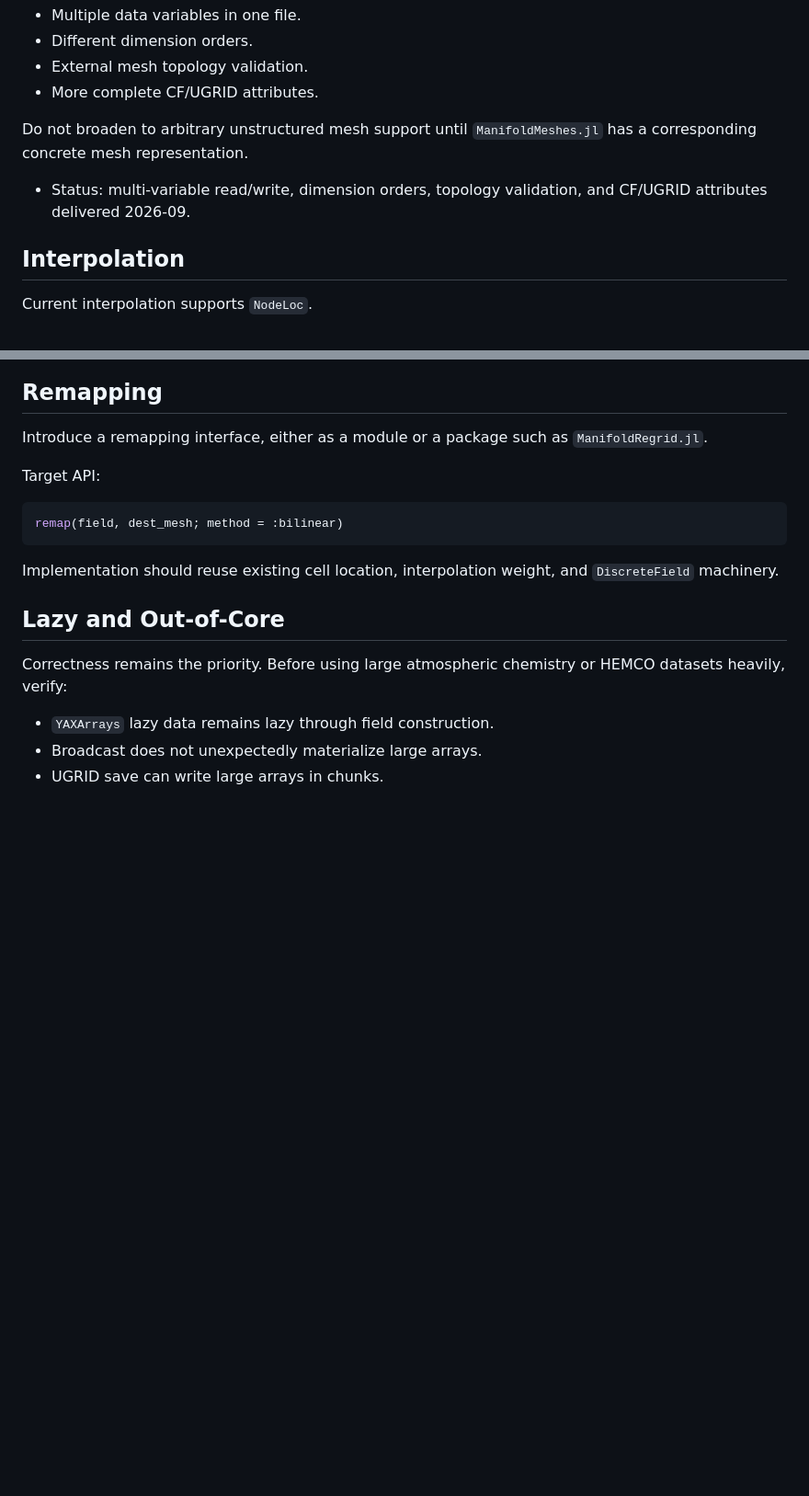
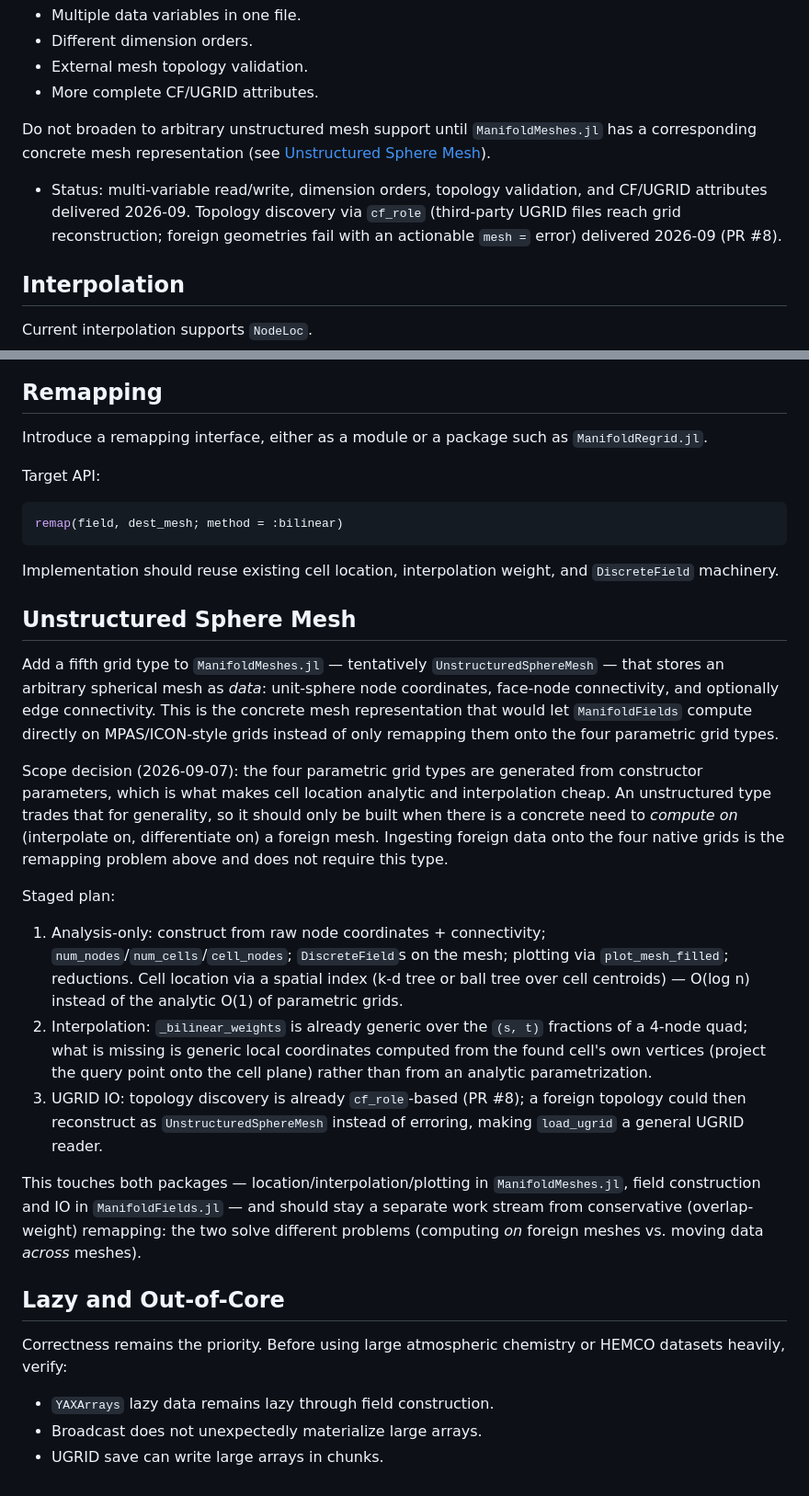
Before and after one commit to VANvonZHANG/ManifoldFields.jl, a Markdown page: ROADMAP.md, 2 parts joined by grey strips. Shown at 92% size. GitHub-like rendering; blank space fills up the shorter version.

Commit message:
docs(roadmap): add UnstructuredSphereMesh work stream (staged plan)

```diff
--- a/ROADMAP.md
+++ b/ROADMAP.md
@@ -76,10 +78,13 @@ Delivered for own-file round trips and external files with injected meshes:
 - More complete CF/UGRID attributes.
 
 Do not broaden to arbitrary unstructured mesh support until `ManifoldMeshes.jl`
-has a corresponding concrete mesh representation.
+has a corresponding concrete mesh representation (see
+[Unstructured Sphere Mesh](#unstructured-sphere-mesh)).
 
 - Status: multi-variable read/write, dimension orders, topology validation, and
-  CF/UGRID attributes delivered 2026-09.
+  CF/UGRID attributes delivered 2026-09. Topology discovery via `cf_role`
+  (third-party UGRID files reach grid reconstruction; foreign geometries fail
+  with an actionable `mesh =` error) delivered 2026-09 (PR #8).
 
 ## Interpolation
 
@@ -105,6 +110,43 @@ remap(field, dest_mesh; method = :bilinear)
 Implementation should reuse existing cell location, interpolation weight, and
 `DiscreteField` machinery.
 
+## Unstructured Sphere Mesh
+
+Add a fifth grid type to `ManifoldMeshes.jl` — tentatively
+`UnstructuredSphereMesh` — that stores an arbitrary spherical mesh as *data*:
+unit-sphere node coordinates, face-node connectivity, and optionally edge
+connectivity. This is the concrete mesh representation that would let
+`ManifoldFields` compute directly on MPAS/ICON-style grids instead of only
+remapping them onto the four parametric grid types.
+
+Scope decision (2026-09-07): the four parametric grid types are generated from
+constructor parameters, which is what makes cell location analytic and
+interpolation cheap. An unstructured type trades that for generality, so it
+should only be built when there is a concrete need to *compute on* (interpolate
+on, differentiate on) a foreign mesh. Ingesting foreign data onto the four
+native grids is the remapping problem above and does not require this type.
+
+Staged plan:
+
+1. Analysis-only: construct from raw node coordinates + connectivity;
+   `num_nodes`/`num_cells`/`cell_nodes`; `DiscreteField`s on the mesh; plotting
+   via `plot_mesh_filled`; reductions. Cell location via a spatial index
+   (k-d tree or ball tree over cell centroids) — O(log n) instead of the
+   analytic O(1) of parametric grids.
+2. Interpolation: `_bilinear_weights` is already generic over the `(s, t)`
+   fractions of a 4-node quad; what is missing is generic local coordinates
+   computed from the found cell's own vertices (project the query point onto
+   the cell plane) rather than from an analytic parametrization.
+3. UGRID IO: topology discovery is already `cf_role`-based (PR #8); a foreign
+   topology could then reconstruct as `UnstructuredSphereMesh` instead of
+   erroring, making `load_ugrid` a general UGRID reader.
+
+This touches both packages — location/interpolation/plotting in
+`ManifoldMeshes.jl`, field construction and IO in `ManifoldFields.jl` — and
+should stay a separate work stream from conservative (overlap-weight)
+remapping: the two solve different problems (computing *on* foreign meshes vs.
+moving data *across* meshes).
+
 ## Lazy and Out-of-Core
 
 Correctness remains the priority. Before using large atmospheric chemistry or
```
Also changed, not shown: other parts of ROADMAP.md (+2 -0 lines).
